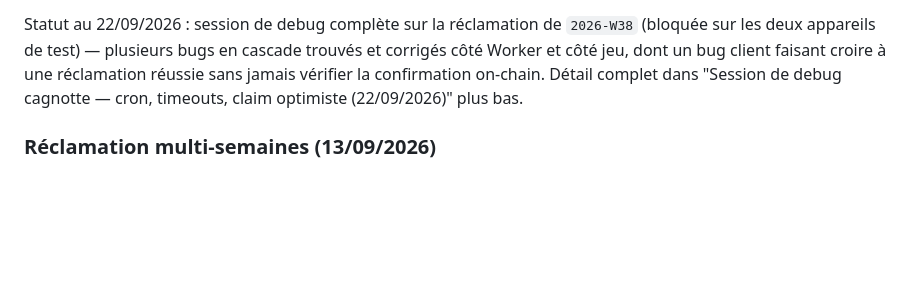
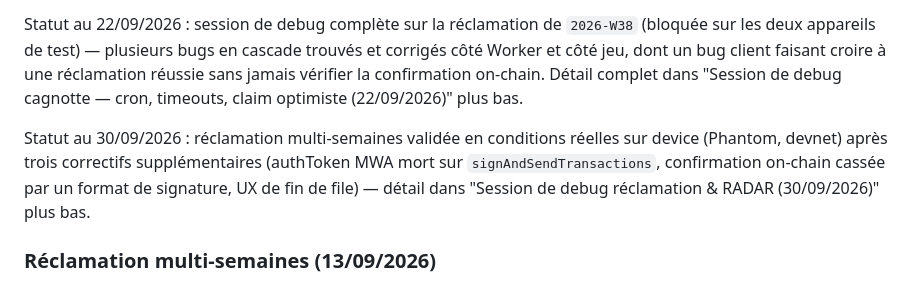
Before and after one commit to moleouf/last-man-skating-solana, a Markdown page: README.md, the part around one of its changes. GitHub-like rendering; blank space fills up the shorter version.

```diff
--- a/README.md
+++ b/README.md
@@ -161,6 +161,12 @@ faisant croire à une réclamation réussie sans jamais vérifier la
 confirmation on-chain. Détail complet dans "Session de debug cagnotte —
 cron, timeouts, claim optimiste (22/09/2026)" plus bas.
 
+Statut au 30/09/2026 : réclamation multi-semaines validée en conditions
+réelles sur device (Phantom, devnet) après trois correctifs supplémentaires
+(authToken MWA mort sur `signAndSendTransactions`, confirmation on-chain
+cassée par un format de signature, UX de fin de file) — détail dans
+"Session de debug réclamation & RADAR (30/09/2026)" plus bas.
+
 ### Réclamation multi-semaines (13/09/2026)
 
 Le bouton "RÉCLAMER" scanne désormais toutes les semaines en attente
```
Also changed, not shown: other parts of README.md (+63 -3 lines).
